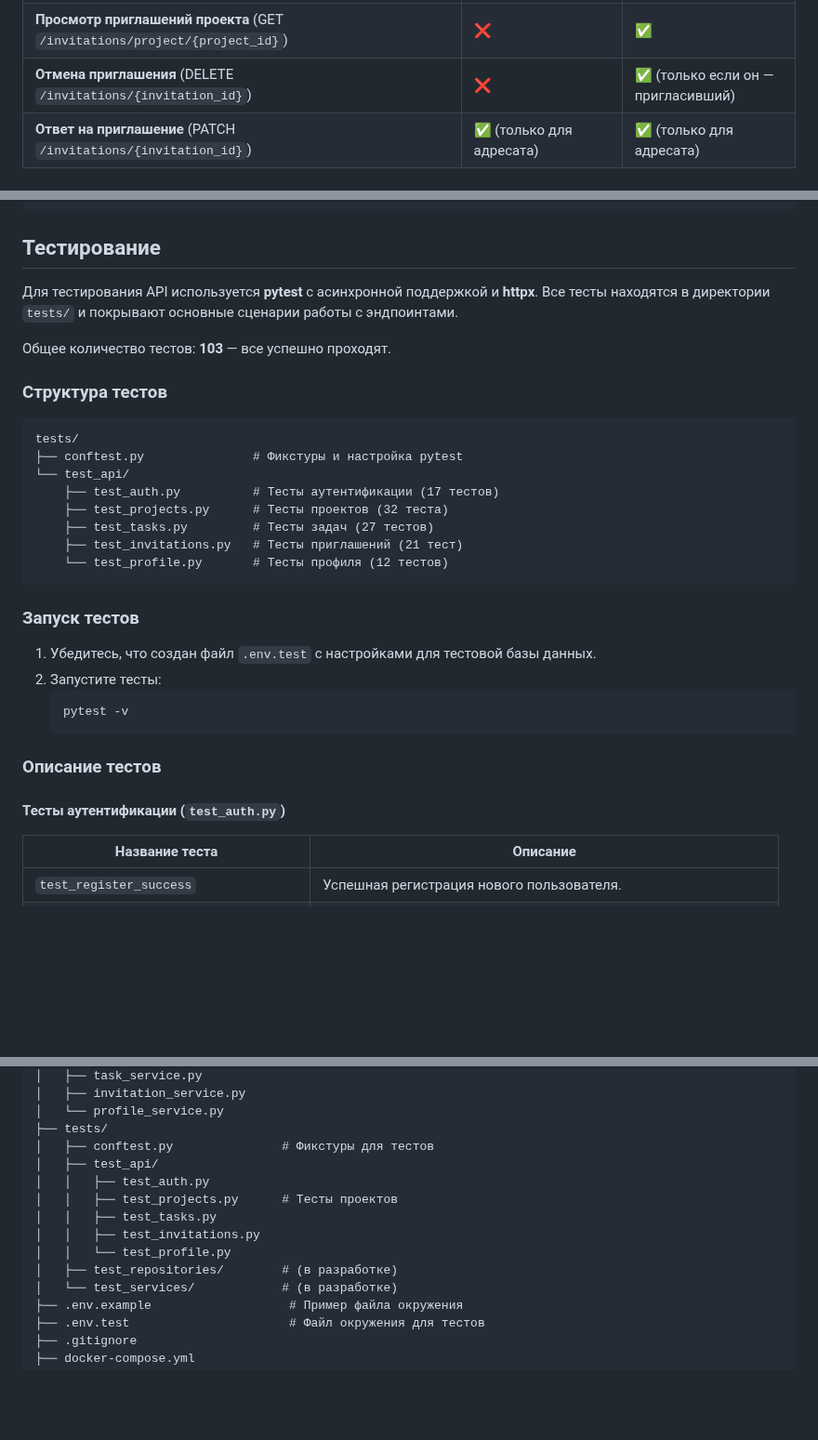
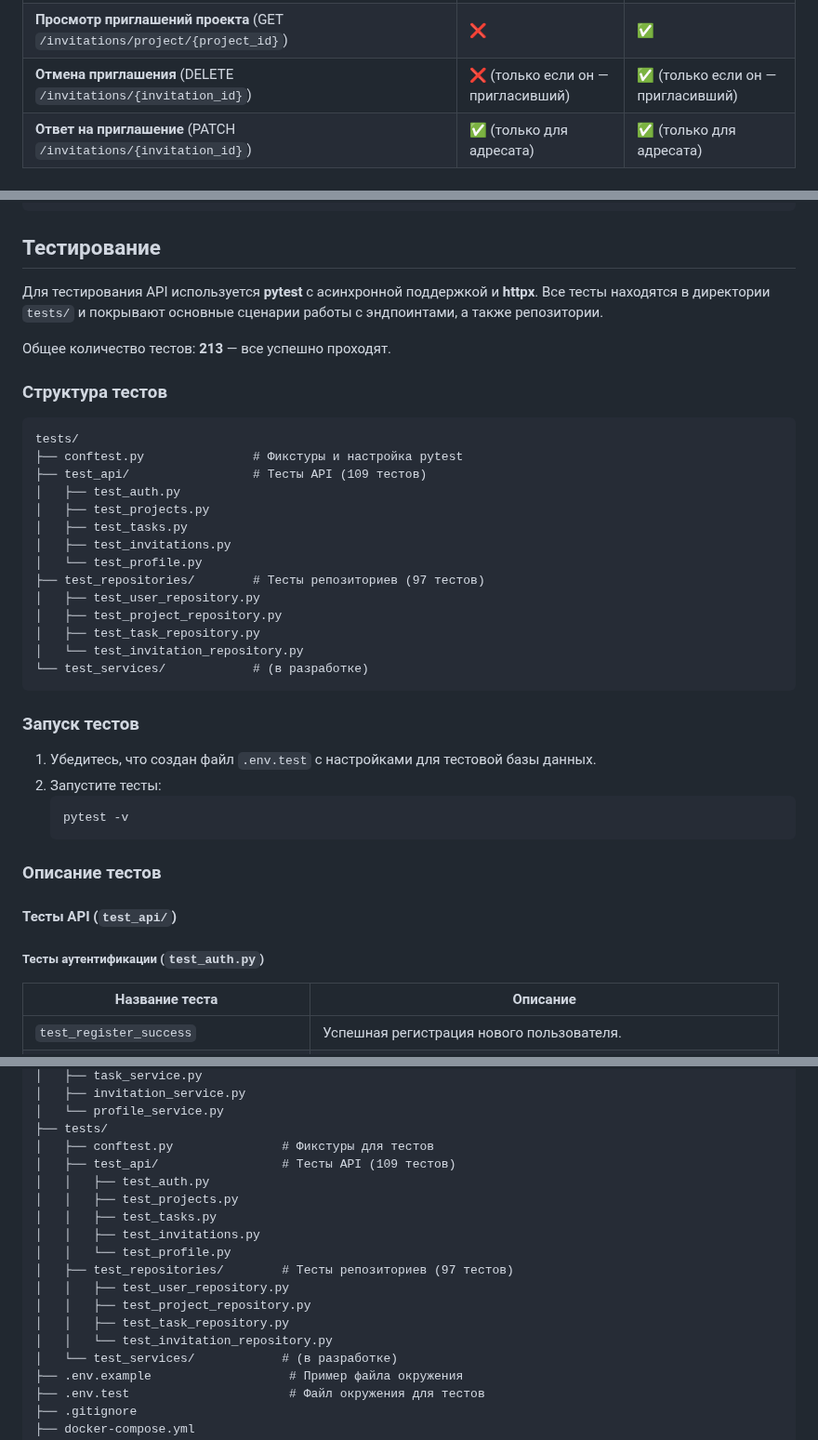
Before and after one commit to SaDDadd/Clarity, a Markdown page: README.md, 3 parts joined by grey strips. Shown at 93% size. Rendered like a GitHub page; blank space fills up the shorter version.

````diff
--- a/README.md
+++ b/README.md
@@ -58,7 +58,7 @@
 | **Изменение роли участника** (PATCH `/projects/{project_id}/members/{user_id}/role`) | ❌ | ✅ |
 | **Отправка приглашения** (POST `/projects/{project_id}/invitations`) | ❌ | ✅ |
 | **Просмотр приглашений проекта** (GET `/invitations/project/{project_id}`) | ❌ | ✅ |
-| **Отмена приглашения** (DELETE `/invitations/{invitation_id}`) | ❌ | ✅ (только если он — пригласивший) |
+| **Отмена приглашения** (DELETE `/invitations/{invitation_id}`) | ❌ (только если он — пригласивший) | ✅ (только если он — пригласивший) |
 | **Ответ на приглашение** (PATCH `/invitations/{invitation_id}`) | ✅ (только для адресата) | ✅ (только для адресата) |
 
 ## Используемые технологии
@@ -926,21 +926,27 @@ Content-Type: application/json
 
 ## Тестирование
 
-Для тестирования API используется **pytest** с асинхронной поддержкой и **httpx**. Все тесты находятся в директории `tests/` и покрывают основные сценарии работы с эндпоинтами.
+Для тестирования API используется **pytest** с асинхронной поддержкой и **httpx**. Все тесты находятся в директории `tests/` и покрывают основные сценарии работы с эндпоинтами, а также репозитории.
 
-Общее количество тестов: **103** — все успешно проходят.
+Общее количество тестов: **213** — все успешно проходят.
 
 ### Структура тестов
 
 ```
 tests/
 ├── conftest.py               # Фикстуры и настройка pytest
-└── test_api/
-    ├── test_auth.py          # Тесты аутентификации (17 тестов)
-    ├── test_projects.py      # Тесты проектов (32 теста)
-    ├── test_tasks.py         # Тесты задач (27 тестов)
-    ├── test_invitations.py   # Тесты приглашений (21 тест)
-    └── test_profile.py       # Тесты профиля (12 тестов)
+├── test_api/                 # Тесты API (109 тестов)
+│   ├── test_auth.py
+│   ├── test_projects.py
+│   ├── test_tasks.py
+│   ├── test_invitations.py
+│   └── test_profile.py
+├── test_repositories/        # Тесты репозиториев (97 тестов)
+│   ├── test_user_repository.py
+│   ├── test_project_repository.py
+│   ├── test_task_repository.py
+│   └── test_invitation_repository.py
+└── test_services/            # (в разработке)
 ```
 
 ### Запуск тестов
@@ -953,7 +959,9 @@ tests/
 
 ### Описание тестов
 
-#### Тесты аутентификации (`test_auth.py`)
+#### Тесты API (`test_api/`)
+
+##### Тесты аутентификации (`test_auth.py`)
 
 | Название теста | Описание |
 |----------------|----------|
@@ -1237,13 +1254,17 @@ Clarity/
 │   └── profile_service.py
 ├── tests/
 │   ├── conftest.py               # Фикстуры для тестов
-│   ├── test_api/
+│   ├── test_api/                 # Тесты API (109 тестов)
 │   │   ├── test_auth.py
-│   │   ├── test_projects.py      # Тесты проектов
+│   │   ├── test_projects.py
 │   │   ├── test_tasks.py
 │   │   ├── test_invitations.py
 │   │   └── test_profile.py
-│   ├── test_repositories/        # (в разработке)
+│   ├── test_repositories/        # Тесты репозиториев (97 тестов)
+│   │   ├── test_user_repository.py
+│   │   ├── test_project_repository.py
+│   │   ├── test_task_repository.py
+│   │   └── test_invitation_repository.py
 │   └── test_services/            # (в разработке)
 ├── .env.example                   # Пример файла окружения
 ├── .env.test                      # Файл окружения для тестов
````
Also changed, not shown: other parts of README.md (+14 -5 lines).
